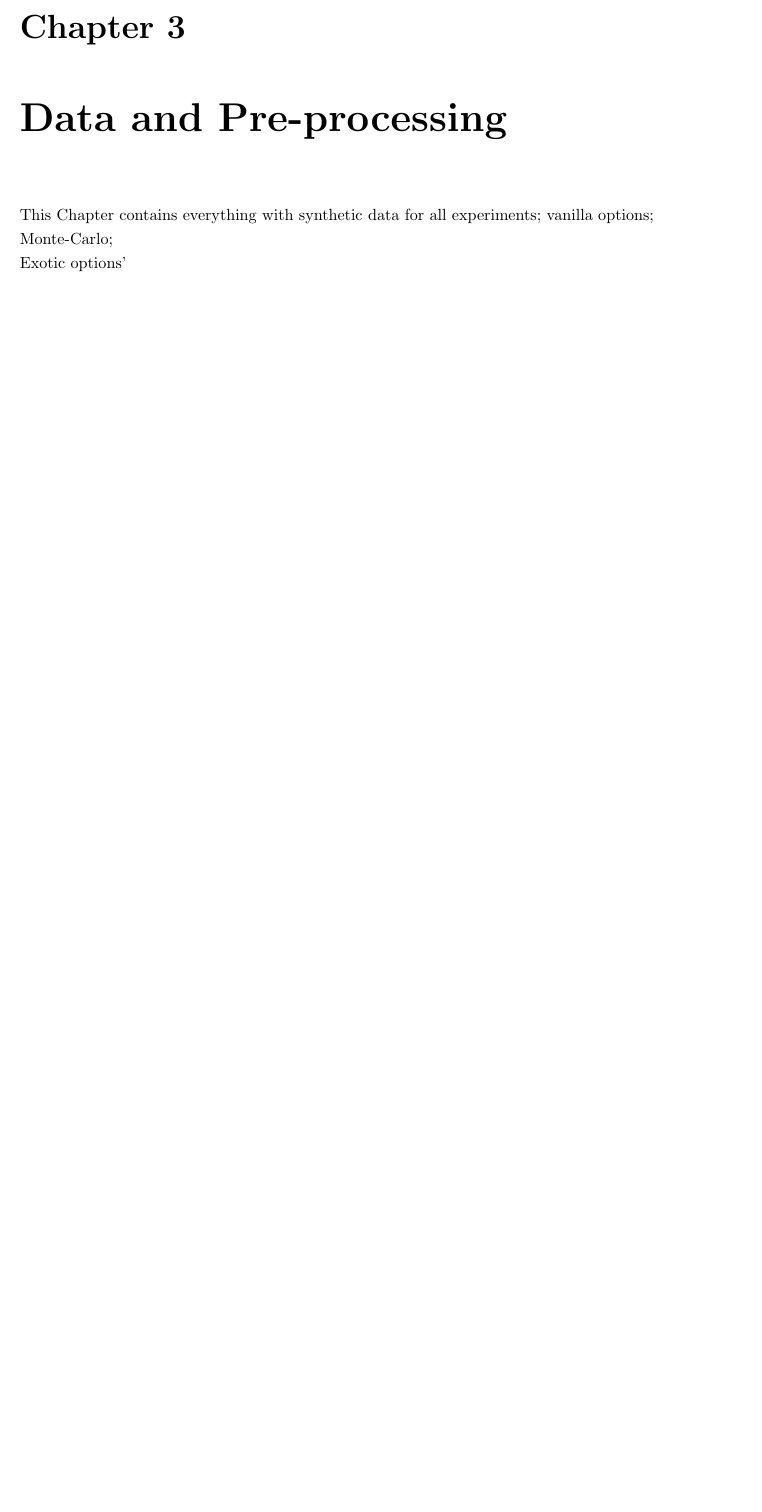
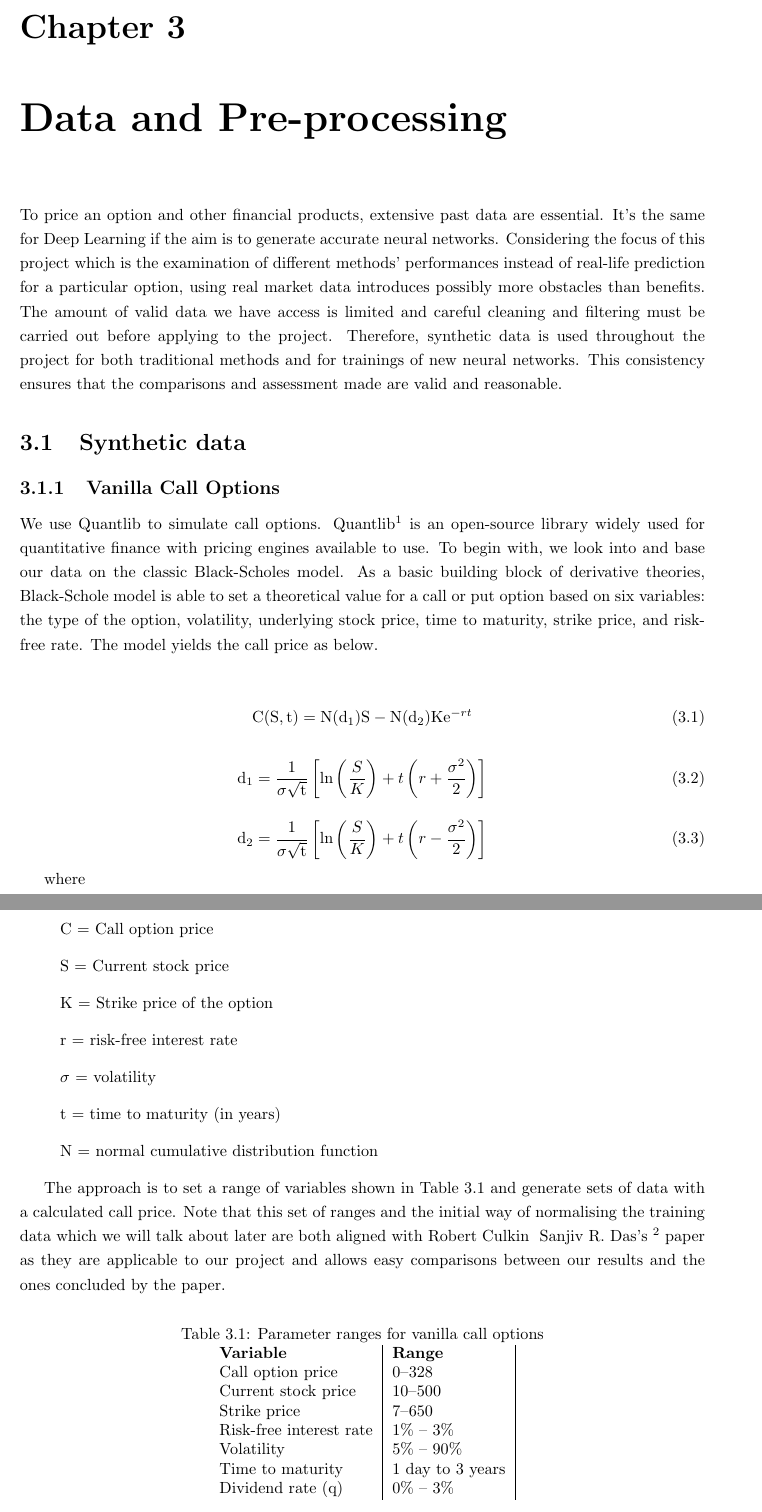
Before and after one commit to Dearj611/NNforOptionsPricing, a LaTeX document (project_report.tex): part of page 9 of 14 before the commit and two parts of pages 9 and 10 of 15 after it, the two joined at a grey line, cut so that both start at the same text, the shorter picture padded with empty space. Compiled offline with pdfLaTeX.

Commit message:
report writing

```diff
--- a/project_report.tex
+++ b/project_report.tex
@@ -148,10 +127,60 @@ Types of Deep Learning (Methods to be used in this report)
 
 
 \chapter{Data and Pre-processing}
-This Chapter contains everything with synthetic data for all experiments;
-vanilla options;\\
-Monte-Carlo;\\
-Exotic options'\\
+To price an option and other financial products, extensive past data are essential. It's the same for Deep Learning if the aim is to generate accurate neural networks. Considering the focus of this project which is the examination of different methods' performances instead of real-life prediction for a particular option, using real market data introduces possibly more obstacles than benefits. The amount of valid data we have access is limited and careful cleaning and filtering must be carried out before applying to the project. Therefore, synthetic data is used throughout the project for both traditional methods and for trainings of new neural networks. This consistency ensures that the comparisons and assessment made are valid and reasonable.
+
+\section{Synthetic data}
+
+\subsection{Vanilla Call Options}
+We use Quantlib to simulate call options. Quantlib\footnote{https://www.quantlib.org/} is an open-source library widely used for quantitative finance with pricing engines available to use. To begin with, we look into and base our data on the classic Black-Scholes model. As a basic building block of derivative theories, Black-Schole model is able to set a theoretical value for a call or put option based on six variables: the type of the option, volatility, underlying stock price, time to maturity, strike price, and risk-free rate. The model yields the call price as below.\\
+
+\begin{equation}
+\mathrm C(\mathrm S,\mathrm t)= \mathrm N(\mathrm d_1)\mathrm S - \mathrm N(\mathrm d_2) \mathrm K \mathrm e^{-rt}
+\label{eq:2}
+\end{equation}
+
+\begin{equation}
+\mathrm d_1= \frac{1}{\sigma \sqrt{\mathrm t}} \left[\ln{\left(\frac{S}{K}\right)} + t\left(r + \frac{\sigma^2}{2} \right) \right]
+\end{equation}
+
+\begin{equation}
+\mathrm d_2= \frac{1}{\sigma \sqrt{\mathrm t}} \left[\ln{\left(\frac{S}{K}\right)} + t\left(r - \frac{\sigma^2}{2} \right) \right]
+\end{equation}
+
+where
+\begin{itemize}
+	\item[] C = Call option price
+	\item[] S = Current stock price
+	\item[] K = Strike price of the option
+	\item[] r = risk-free interest rate
+	\item[] $\sigma$ = volatility
+	\item[] t = time to maturity (in years)
+	\item[] N = normal cumulative distribution function
+\end{itemize}
+
+The approach is to set a range of variables shown in Table \ref{tab:table1} and generate sets of data with a calculated call price. Note that this set of ranges and the initial way of normalising the training data which we will talk about later are both aligned with Robert Culkin & Sanjiv R. Das's \footnote{Do proper reference to the paper} paper as they are applicable to our project and allows easy comparisons between our results and the ones concluded by the paper.
+
+\begin{table}[h!]
+	\begin{center}
+		\caption{Parameter ranges for vanilla call options}
+		\label{tab:table1}
+		\begin{tabular}{l|S|r} % <-- Changed to S here.
+			\textbf{Variable}       & \textbf{Range}   \\
+			Call option price       & $0 – $328        \\
+			Current stock price     & $10 – $500       \\
+			Strike price            & $7 – $650        \\
+			Risk-free interest rate & 1\% – 3\%        \\
+			Volatility              & 5\% – 90\%       \\
+			Time to maturity        & 1 day to 3 years \\
+			Dividend rate (q)       & 0\% – 3\%
+		\end{tabular}
+	\end{center}
+\end{table}
+
+
+
+
+\subsection{Exotic options}
 \section{Validation and Testing}
 Validation is needed because of the problem of peeking [\url{https://machinelearningmastery.com/difference-test-validation-datasets/}]. I realise that improvements could be made upon the suggested models in the first paper.
 A good definition of the three data sets was proposed in Ripley’s book “Pattern Recognition and Neural Networks” as follows:
```
Also changed, not shown: project_report.tex (65 more changed lines).
